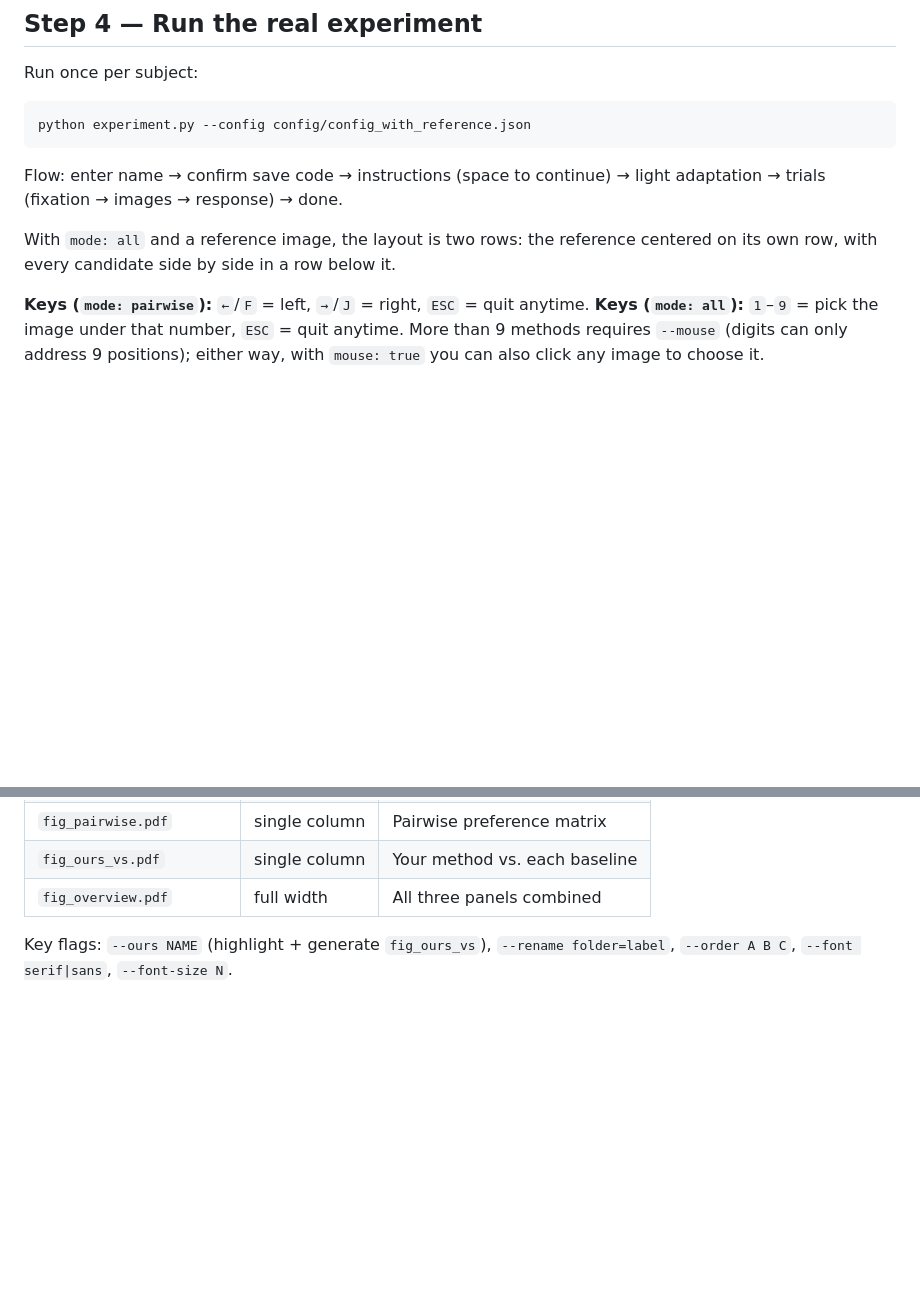
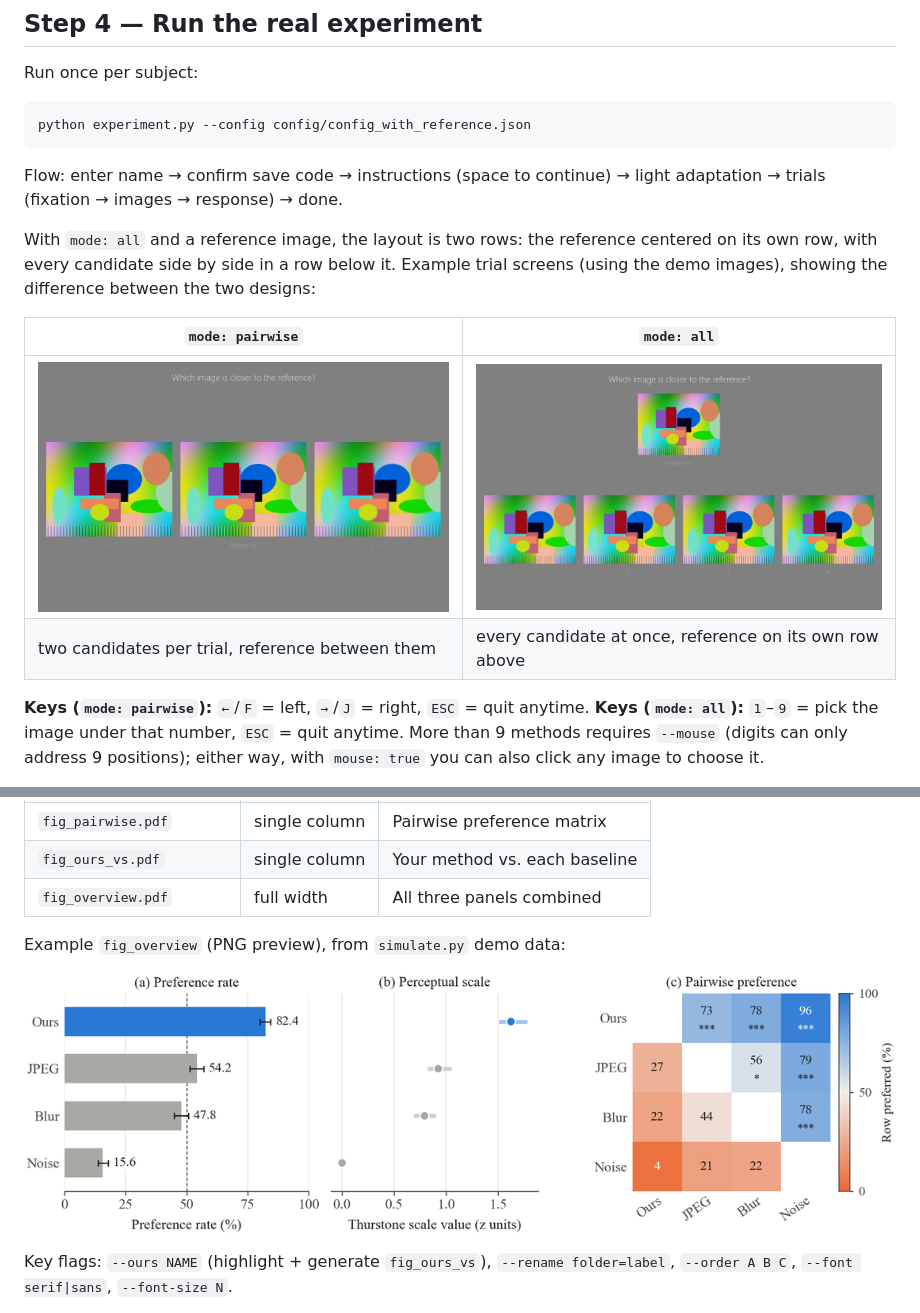
Before and after one commit to dxue321/py-psychophysical-toolkit, a Markdown page: README.md, 2 parts joined by grey strips. Rendered like a GitHub page; pictures changed too: assets/paper_figure_example.png (added), assets/screenshot_all.png (added), assets/screenshot_pairwise.png (added); blank space fills up the shorter version.

```diff
--- a/README.md
+++ b/README.md
@@ -129,7 +129,12 @@ python experiment.py --config config/config_with_reference.json
 
 Flow: enter name → confirm save code → instructions (space to continue) → light adaptation → trials (fixation → images → response) → done.
 
-With `mode: all` and a reference image, the layout is two rows: the reference centered on its own row, with every candidate side by side in a row below it.
+With `mode: all` and a reference image, the layout is two rows: the reference centered on its own row, with every candidate side by side in a row below it. Example trial screens (using the demo images), showing the difference between the two designs:
+
+| `mode: pairwise` | `mode: all` |
+|---|---|
+| ![Pairwise trial: two candidates with the reference in the middle](assets/screenshot_pairwise.png) | ![All-at-once trial: the reference centered above every candidate](assets/screenshot_all.png) |
+| two candidates per trial, reference between them | every candidate at once, reference on its own row above |
 
 **Keys (`mode: pairwise`):** `←`/`F` = left, `→`/`J` = right, `ESC` = quit anytime.
 **Keys (`mode: all`):** `1`–`9` = pick the image under that number, `ESC` = quit anytime. More than 9 methods requires `--mouse` (digits can only address 9 positions); either way, with `mouse: true` you can also click any image to choose it.
@@ -166,6 +171,10 @@ Writes vector PDFs (+ PNG previews) sized for two-column conference templates, p
 | `fig_pairwise.pdf` | single column | Pairwise preference matrix |
 | `fig_ours_vs.pdf` | single column | Your method vs. each baseline |
 | `fig_overview.pdf` | full width | All three panels combined |
+
+Example `fig_overview` (PNG preview), from `simulate.py` demo data:
+
+![Example fig_overview: preference rate, perceptual scale, and pairwise preference panels](assets/paper_figure_example.png)
 
 Key flags: `--ours NAME` (highlight + generate `fig_ours_vs`), `--rename folder=label`, `--order A B C`, `--font serif|sans`, `--font-size N`.
 
```
Also changed, not shown: README.es.md (+10 -1 lines), README.zh-CN.md (+10 -1 lines).
